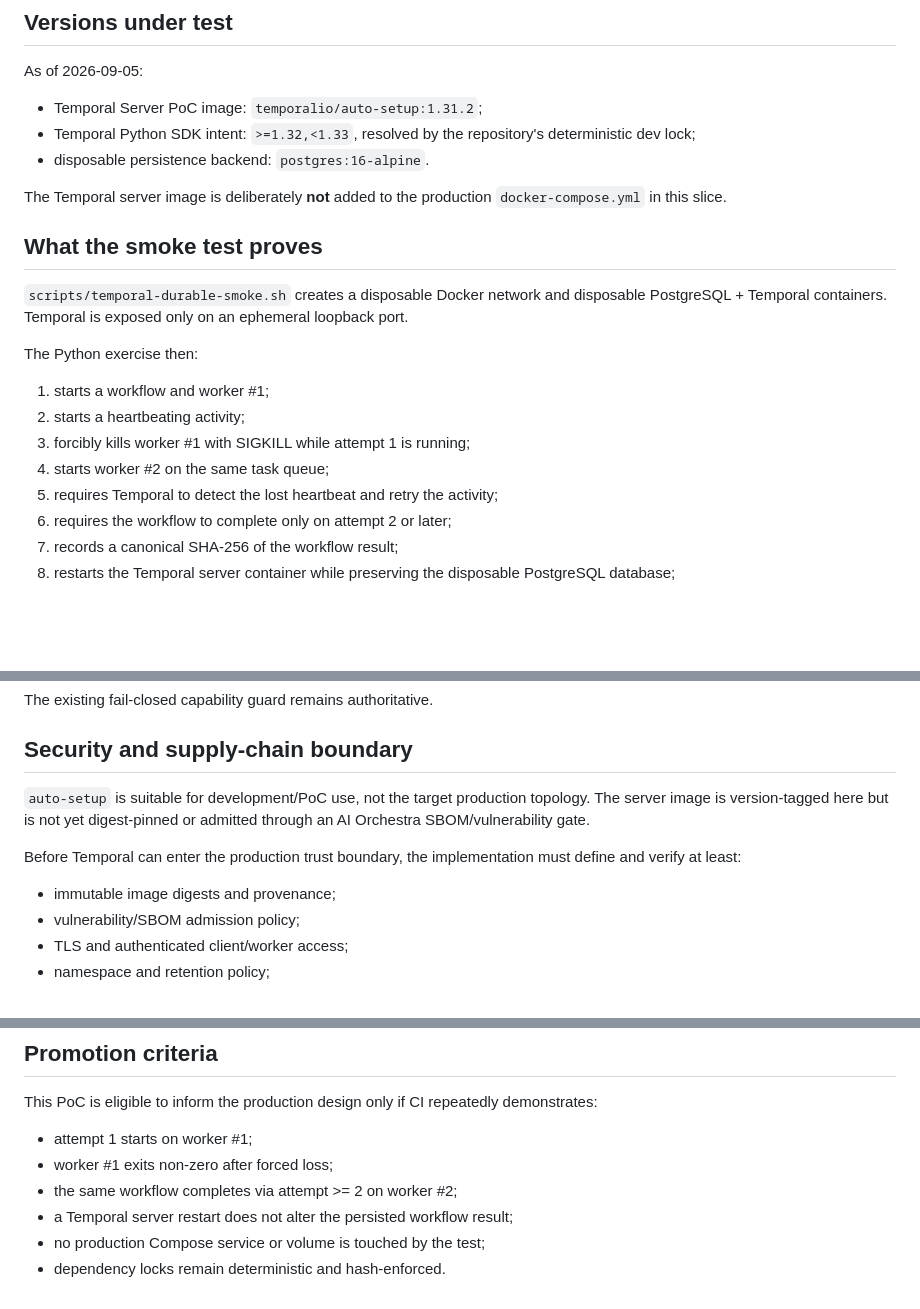
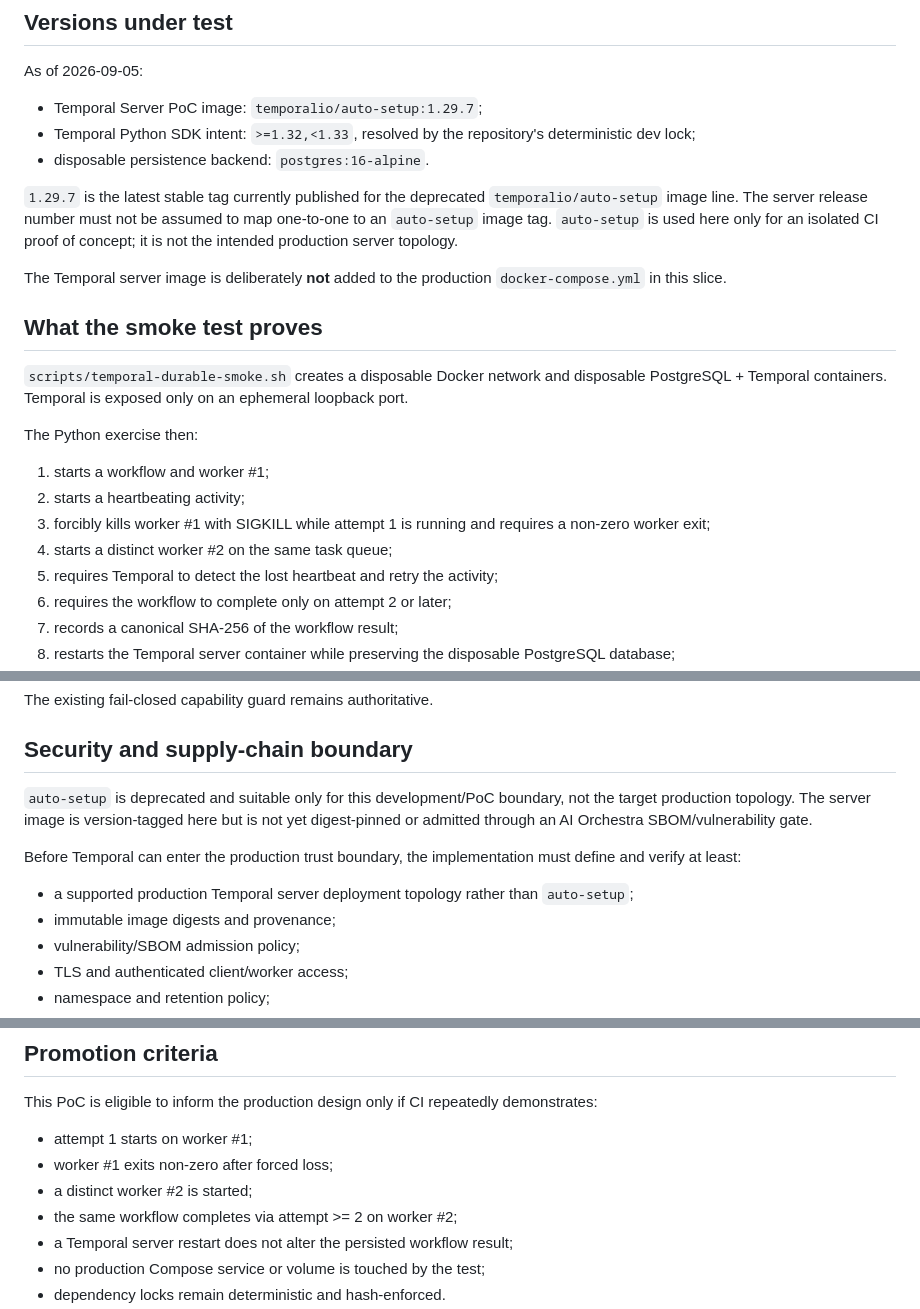
Before and after one commit to m9117882424/ai_orchestra, a Markdown page: docs/G1_TEMPORAL_DURABILITY_POC.md, 3 parts joined by grey strips. Drawn GitHub-style; blank space fills up the shorter version.

Commit message:
Correct Temporal PoC image provenance

```diff
--- a/docs/G1_TEMPORAL_DURABILITY_POC.md
+++ b/docs/G1_TEMPORAL_DURABILITY_POC.md
@@ -10,9 +10,11 @@ The PoC exists to answer one narrow question with executable evidence: can AI Or
 
 As of 2026-09-05:
 
-- Temporal Server PoC image: `temporalio/auto-setup:1.31.2`;
+- Temporal Server PoC image: `temporalio/auto-setup:1.29.7`;
 - Temporal Python SDK intent: `>=1.32,<1.33`, resolved by the repository's deterministic dev lock;
 - disposable persistence backend: `postgres:16-alpine`.
+
+`1.29.7` is the latest stable tag currently published for the deprecated `temporalio/auto-setup` image line. The server release number must not be assumed to map one-to-one to an `auto-setup` image tag. `auto-setup` is used here only for an isolated CI proof of concept; it is not the intended production server topology.
 
 The Temporal server image is deliberately **not** added to the production `docker-compose.yml` in this slice.
 
@@ -24,8 +26,8 @@ The Python exercise then:
 
 1. starts a workflow and worker #1;
 2. starts a heartbeating activity;
-3. forcibly kills worker #1 with SIGKILL while attempt 1 is running;
-4. starts worker #2 on the same task queue;
+3. forcibly kills worker #1 with SIGKILL while attempt 1 is running and requires a non-zero worker exit;
+4. starts a distinct worker #2 on the same task queue;
 5. requires Temporal to detect the lost heartbeat and retry the activity;
 6. requires the workflow to complete only on attempt 2 or later;
 7. records a canonical SHA-256 of the workflow result;
@@ -61,10 +63,11 @@ The existing fail-closed capability guard remains authoritative.
 
 ## Security and supply-chain boundary
 
-`auto-setup` is suitable for development/PoC use, not the target production topology. The server image is version-tagged here but is not yet digest-pinned or admitted through an AI Orchestra SBOM/vulnerability gate.
+`auto-setup` is deprecated and suitable only for this development/PoC boundary, not the target production topology. The server image is version-tagged here but is not yet digest-pinned or admitted through an AI Orchestra SBOM/vulnerability gate.
 
 Before Temporal can enter the production trust boundary, the implementation must define and verify at least:
 
+- a supported production Temporal server deployment topology rather than `auto-setup`;
 - immutable image digests and provenance;
 - vulnerability/SBOM admission policy;
 - TLS and authenticated client/worker access;
@@ -97,6 +100,7 @@ This PoC is eligible to inform the production design only if CI repeatedly demon
 
 - attempt 1 starts on worker #1;
 - worker #1 exits non-zero after forced loss;
+- a distinct worker #2 is started;
 - the same workflow completes via attempt >= 2 on worker #2;
 - a Temporal server restart does not alter the persisted workflow result;
 - no production Compose service or volume is touched by the test;
```
